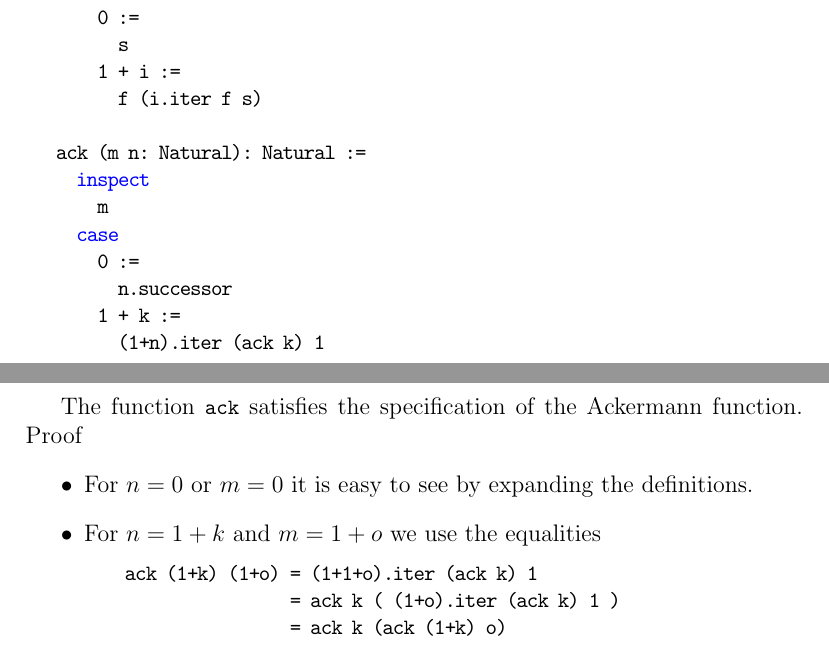
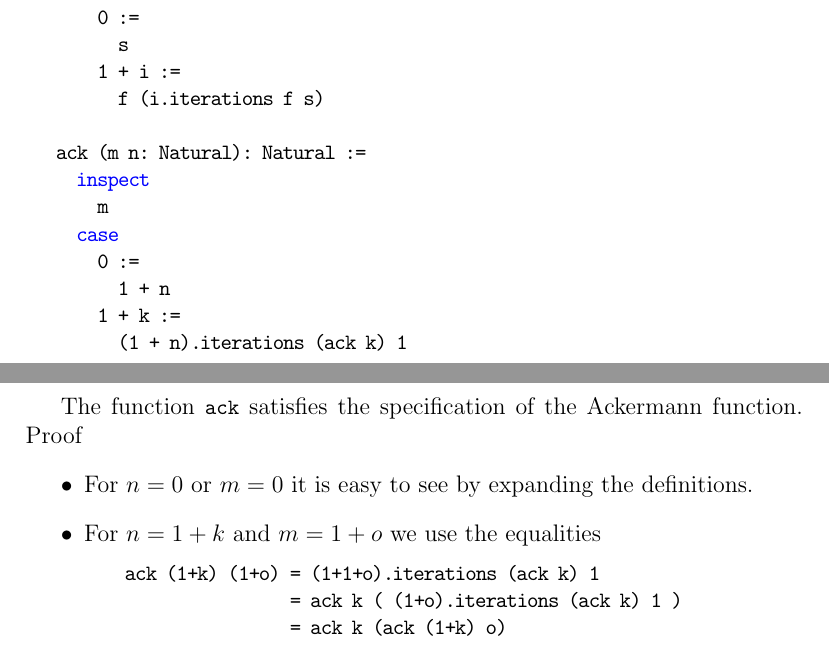
Before and after one commit to hbr/tex_alba_design, a LaTeX thesis (main_alba_design.tex, which reads lang-syntax.tex): two parts of pages 27 and 28 of 134, joined at a grey line, cut so that both start at the same text. Compiled offline with pdfLaTeX.

Commit message:
Edited the Ackermann Function
Used 'iterations' instead of 'iter'

	modified:   lang-syntax.tex

```diff
--- a/lang-syntax.tex
+++ b/lang-syntax.tex
@@ -540,16 +540,16 @@ The Ackermann function can be writen in Alba in the following manner.
        0 :=
          s
        1 + i :=
-         f (i.iter f s)
+         f (i.iterations f s)
 
    ack (m n: Natural): Natural :=
      inspect
        m
      case
        0 :=
-         n.successor
+         1 + n
        1 + k :=
-         (1+n).iter (ack k) 1
+         (1 + n).iterations (ack k) 1
 \end{alba}
 
 The function \code{ack} satisfies the specification of the Ackermann
@@ -560,8 +560,8 @@ function. Proof
 
 \item For $n = 1+k$ and $m = 1+o$ we use the equalities
   \begin{alba}
-    ack (1+k) (1+o) = (1+1+o).iter (ack k) 1
-                    = ack k ( (1+o).iter (ack k) 1 )
+    ack (1+k) (1+o) = (1+1+o).iterations (ack k) 1
+                    = ack k ( (1+o).iterations (ack k) 1 )
                     = ack k (ack (1+k) o)
   \end{alba}
 \end{itemize}
```
Also changed, not shown: lang-syntax.tex (2 more changed lines).
